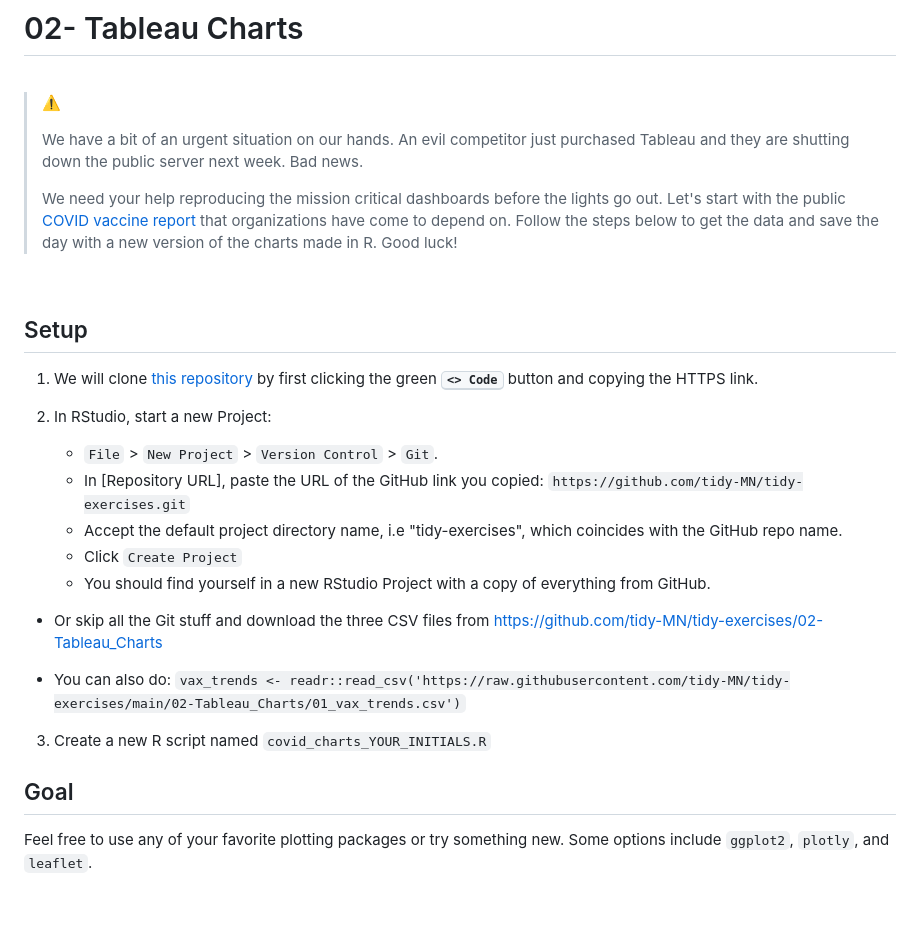
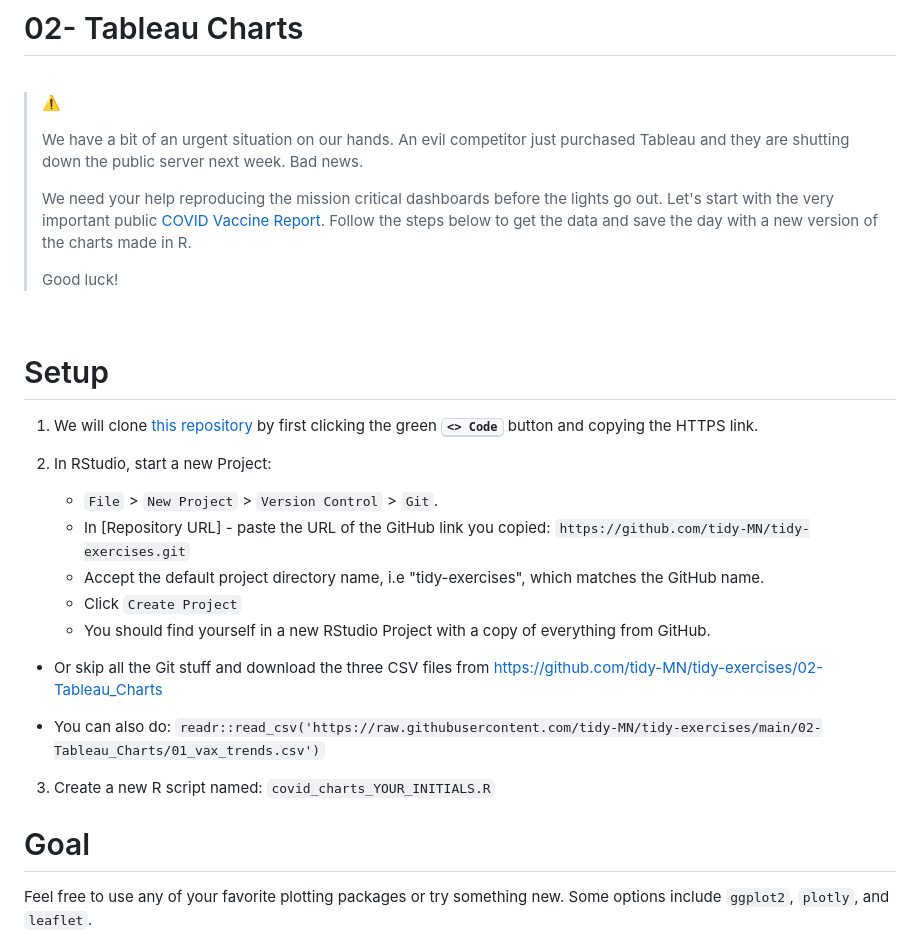
Before and after one commit to tidy-MN/tidy-exercises, a Markdown page: 02-Tableau_Charts/README.md, the part around the change printed below. Rendered like a GitHub page; blank space fills up the shorter version.

Commit message:
fancy-fancy

```diff
--- a/02-Tableau_Charts/README.md
+++ b/02-Tableau_Charts/README.md
@@ -6,11 +6,13 @@
 >
 > We have a bit of an urgent situation on our hands. An evil competitor just purchased Tableau and they are shutting down the public server next week. Bad news.
 >
-> We need your help reproducing the mission critical dashboards before the lights go out. Let's start with the public [COVID vaccine report](https://www.health.state.mn.us/diseases/coronavirus/stats/vaccine.html) that organizations have come to depend on. Follow the steps below to get the data and save the day with a new version of the charts made in R. Good luck!
+> We need your help reproducing the mission critical dashboards before the lights go out. Let's start with the very important public [COVID Vaccine Report](https://www.health.state.mn.us/diseases/coronavirus/stats/vaccine.html). Follow the steps below to get the data and save the day with a new version of the charts made in R.
+>
+> Good luck!
 
 <br>
 
-## Setup
+# Setup
 
 
 1. We will clone [this repository](https://github.com/tidy-MN/tidy-exercises) by first clicking the green <kbd>**<> Code**</kbd> button and copying the HTTPS link.
@@ -18,19 +20,19 @@
 2. In RStudio, start a new Project:
 
     - `File` > `New Project` > `Version Control` > `Git`.
-    - In [Repository URL], paste the URL of the GitHub link you copied: `https://github.com/tidy-MN/tidy-exercises.git`
-    - Accept the default project directory name, i.e "tidy-exercises", which coincides with the GitHub repo name.
+    - In [Repository URL] - paste the URL of the GitHub link you copied: `https://github.com/tidy-MN/tidy-exercises.git`
+    - Accept the default project directory name, i.e "tidy-exercises", which matches the GitHub name.
     - Click `Create Project`
     - You should find yourself in a new RStudio Project with a copy of everything from GitHub.
 
 - Or skip all the Git stuff and download the three CSV files from https://github.com/tidy-MN/tidy-exercises/02-Tableau_Charts
 
-- You can also do: `vax_trends <- readr::read_csv('https://raw.githubusercontent.com/tidy-MN/tidy-exercises/main/02-Tableau_Charts/01_vax_trends.csv')`
+- You can also do: `readr::read_csv('https://raw.githubusercontent.com/tidy-MN/tidy-exercises/main/02-Tableau_Charts/01_vax_trends.csv')`
 
-3. Create a new R script named `covid_charts_YOUR_INITIALS.R`
+3. Create a new R script named: `covid_charts_YOUR_INITIALS.R`
 
 
-## Goal
+# Goal
 
 Feel free to use any of your favorite plotting packages or try something new. Some options include `ggplot2`, `plotly`, and `leaflet`.
 
```
Also changed, not shown: other parts of 02-Tableau_Charts/README.md (+3 -3 lines).
